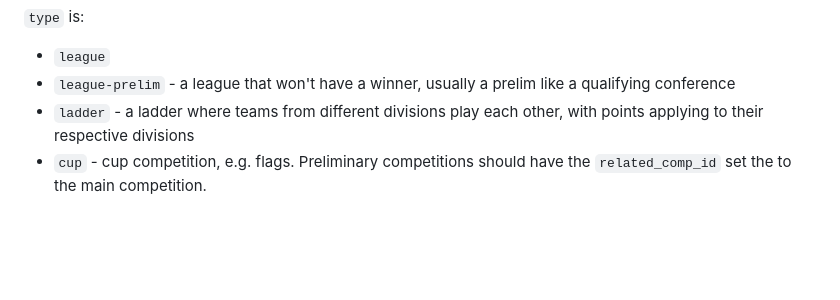
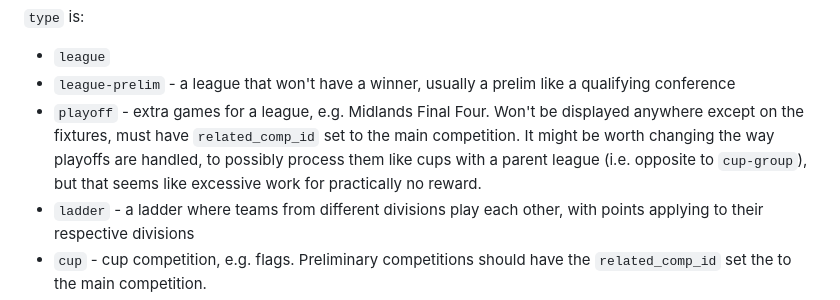
Before and after one commit to south-lacrosse/www-dev, a Markdown page: docs/fixtures-tables-history.md, the part around the change. Drawn GitHub-style; blank space fills up the shorter version.

Commit message:
docs for playoff competition type

```diff
--- a/docs/fixtures-tables-history.md
+++ b/docs/fixtures-tables-history.md
@@ -40,6 +40,7 @@ If you add a new competition only set the `history_page` when you are running th
 
 * `league`
 * `league-prelim` - a league that won't have a winner, usually a prelim like a qualifying conference
+* `playoff` - extra games for a league, e.g. Midlands Final Four. Won't be displayed anywhere except on the fixtures, must have  `related_comp_id` set to the main competition. It might be worth changing the way playoffs are handled, to possibly process them like cups with a parent league (i.e. opposite to `cup-group`), but that seems like excessive work for practically no reward.
 * `ladder` - a ladder where teams from different divisions play each other, with points applying to their respective divisions
 * `cup` - cup competition, e.g. flags. Preliminary competitions should have the `related_comp_id` set the to the main competition.
 * `cup-group` - group (league) stage of flags
```
Also changed, not shown: docs/fixtures-sheet-format.md (+2 -0 lines).
